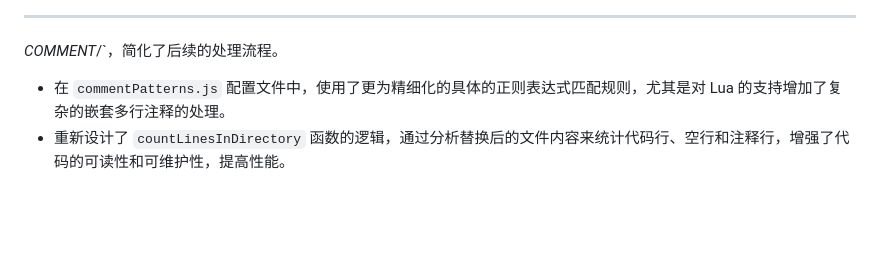
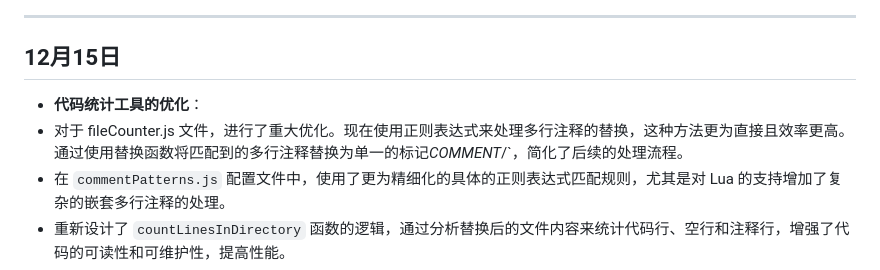
Before and after one commit to 2605323669/Vscode-Line, a Markdown page: README.md, the part around the change. Rendered like a GitHub page; blank space fills up the shorter version.

```diff
--- a/README.md
+++ b/README.md
@@ -319,7 +319,9 @@
 
 ---
 
- *COMMENT*/`，简化了后续的处理流程。
+## 12月15日
+- **代码统计工具的优化**：
+ - 对于 fileCounter.js 文件，进行了重大优化。现在使用正则表达式来处理多行注释的替换，这种方法更为直接且效率更高。通过使用替换函数将匹配到的多行注释替换为单一的标记*COMMENT*/`，简化了后续的处理流程。
   - 在 `commentPatterns.js` 配置文件中，使用了更为精细化的具体的正则表达式匹配规则，尤其是对 Lua 的支持增加了复杂的嵌套多行注释的处理。
   - 重新设计了 `countLinesInDirectory` 函数的逻辑，通过分析替换后的文件内容来统计代码行、空行和注释行，增强了代码的可读性和可维护性，提高性能。
 - **核心功能测试**：对统计代码行量功能进行测试。
```
